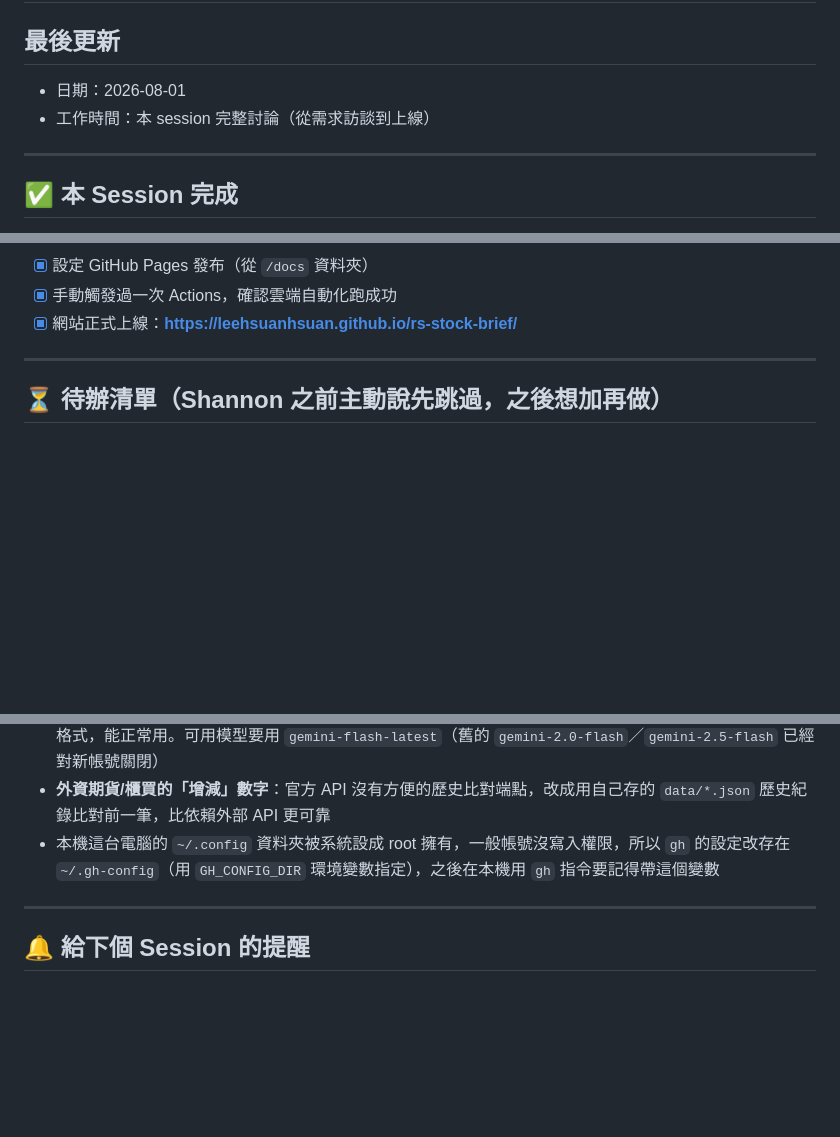
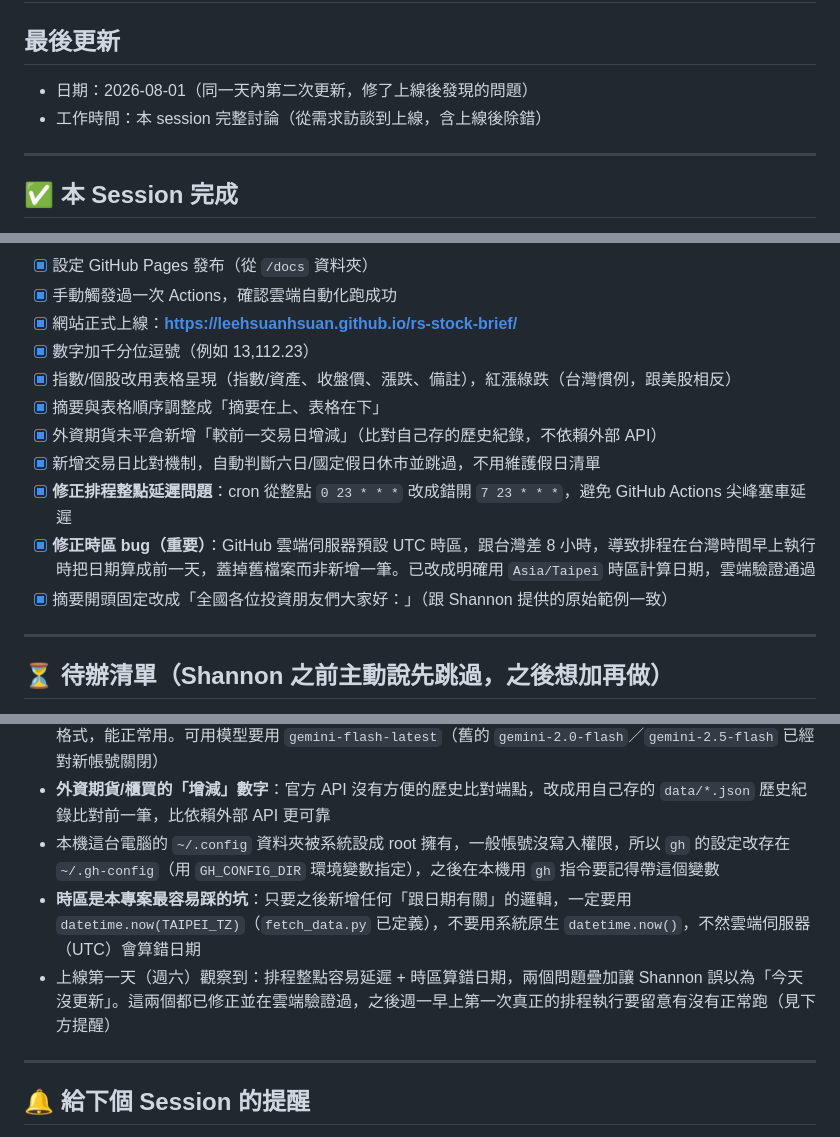
Before and after one commit to LeeHsuanHsuan/rs-stock-brief, a Markdown page: HANDOVER.md, 3 parts joined by grey strips. Drawn GitHub-style; blank space fills up the shorter version.

Commit message:
更新 HANDOVER.md：補上時區 bug 修正與排程延遲修正紀錄

```diff
--- a/HANDOVER.md
+++ b/HANDOVER.md
@@ -1,8 +1,8 @@
 # Session 交接記錄
 
 ## 最後更新
-- 日期：2026-08-01
-- 工作時間：本 session 完整討論（從需求訪談到上線）
+- 日期：2026-08-01（同一天內第二次更新，修了上線後發現的問題）
+- 工作時間：本 session 完整討論（從需求訪談到上線，含上線後除錯）
 
 ---
 
@@ -21,6 +21,14 @@
 - [x] 設定 GitHub Pages 發布（從 `/docs` 資料夾）
 - [x] 手動觸發過一次 Actions，確認雲端自動化跑成功
 - [x] 網站正式上線：**https://leehsuanhsuan.github.io/rs-stock-brief/**
+- [x] 數字加千分位逗號（例如 13,112.23）
+- [x] 指數/個股改用表格呈現（指數/資產、收盤價、漲跌、備註），紅漲綠跌（台灣慣例，跟美股相反）
+- [x] 摘要與表格順序調整成「摘要在上、表格在下」
+- [x] 外資期貨未平倉新增「較前一交易日增減」（比對自己存的歷史紀錄，不依賴外部 API）
+- [x] 新增交易日比對機制，自動判斷六日/國定假日休市並跳過，不用維護假日清單
+- [x] **修正排程整點延遲問題**：cron 從整點 `0 23 * * *` 改成錯開 `7 23 * * *`，避免 GitHub Actions 尖峰塞車延遲
+- [x] **修正時區 bug（重要）**：GitHub 雲端伺服器預設 UTC 時區，跟台灣差 8 小時，導致排程在台灣時間早上執行時把日期算成前一天，蓋掉舊檔案而非新增一筆。已改成明確用 `Asia/Taipei` 時區計算日期，雲端驗證通過
+- [x] 摘要開頭固定改成「全國各位投資朋友們大家好：」（跟 Shannon 提供的原始範例一致）
 
 ---
 
@@ -43,6 +51,8 @@
 - **Gemini API 金鑰格式**：這組金鑰開頭是 `AQ.` 不是熟悉的 `AIzaSy...`，一開始以為是錯的，測試後確認是新格式，能正常用。可用模型要用 `gemini-flash-latest`（舊的 `gemini-2.0-flash`／`gemini-2.5-flash` 已經對新帳號關閉）
 - **外資期貨/櫃買的「增減」數字**：官方 API 沒有方便的歷史比對端點，改成用自己存的 `data/*.json` 歷史紀錄比對前一筆，比依賴外部 API 更可靠
 - 本機這台電腦的 `~/.config` 資料夾被系統設成 root 擁有，一般帳號沒寫入權限，所以 `gh` 的設定改存在 `~/.gh-config`（用 `GH_CONFIG_DIR` 環境變數指定），之後在本機用 `gh` 指令要記得帶這個變數
+- **時區是本專案最容易踩的坑**：只要之後新增任何「跟日期有關」的邏輯，一定要用 `datetime.now(TAIPEI_TZ)`（`fetch_data.py` 已定義），不要用系統原生 `datetime.now()`，不然雲端伺服器（UTC）會算錯日期
+- 上線第一天（週六）觀察到：排程整點容易延遲 + 時區算錯日期，兩個問題疊加讓 Shannon 誤以為「今天沒更新」。這兩個都已修正並在雲端驗證過，之後週一早上第一次真正的排程執行要留意有沒有正常跑（見下方提醒）
 
 ---
 
```
Also changed, not shown: other parts of HANDOVER.md (+1 -0 lines).
